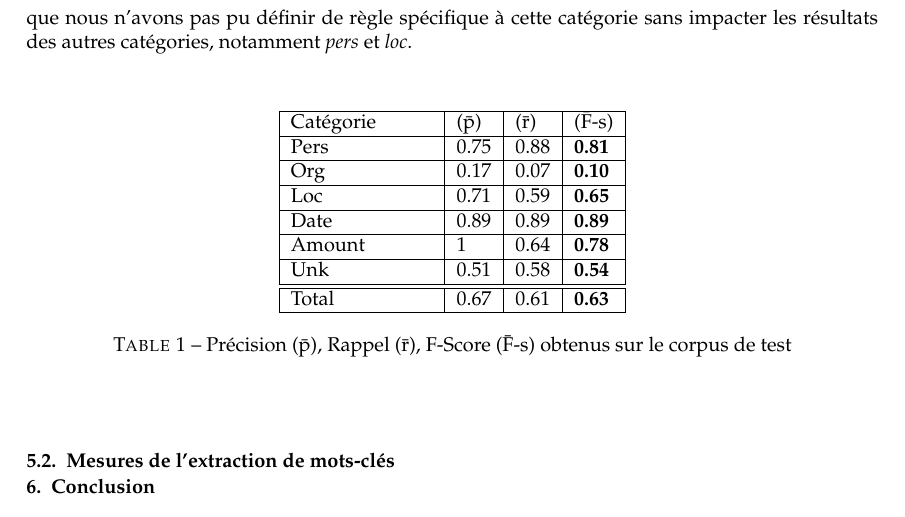
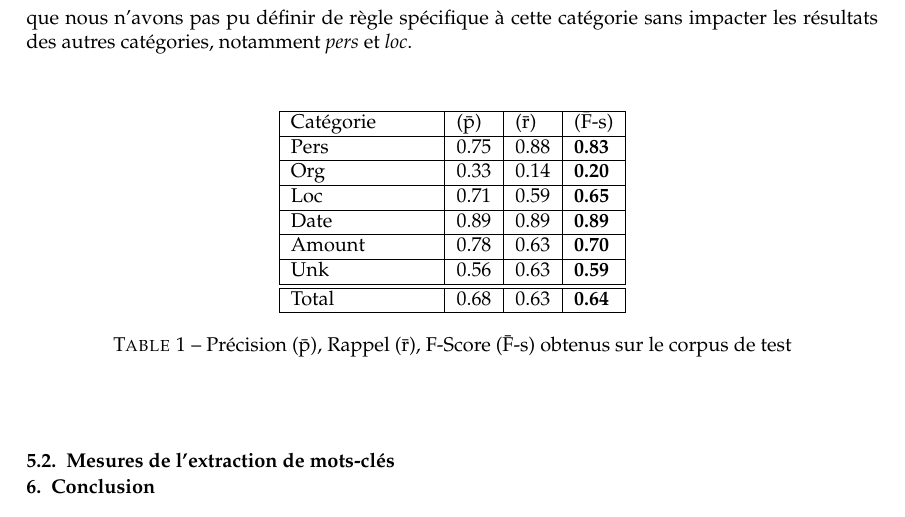
Before and after one commit to romaindeveaud/semantic-ruby, a LaTeX document (doc/paper/squelette.tex): part of page 5 of 5, cut so that both start at the same text. Compiled offline with pdfLaTeX; the source files are stored in an older character set and shown here as Unicode.

Commit message:
Modifs papier

```diff
--- a/doc/paper/squelette.tex
+++ b/doc/paper/squelette.tex
@@ -191,20 +191,20 @@ en prenant la catégorie qui a le plus fort score, pour cela chaque catégorie s
             \hline
             Catégorie & (\={p}) & (\={r}) & (\={F}-s) \\
             \hline
-            Pers & 0.75 & 0.88 & \textbf{0.81} \\
+            Pers & 0.75 & 0.88 & \textbf{0.83} \\
             \hline
-            Org & 0.17 & 0.07 & \textbf{0.10} \\
+            Org & 0.33 & 0.14 & \textbf{0.20} \\
             \hline
             Loc & 0.71 & 0.59 & \textbf{0.65} \\
             \hline
             Date & 0.89 & 0.89 & \textbf{0.89} \\
             \hline
-            Amount & 1 & 0.64 & \textbf{0.78} \\
+            Amount & 0.78 & 0.63 & \textbf{0.70} \\
             \hline
-            Unk & 0.51 & 0.58 & \textbf{0.54} \\
+            Unk & 0.56 & 0.63 & \textbf{0.59} \\
             \hline
             \hline
-            Total & 0.67 & 0.61 & \textbf{0.63} \\
+            Total & 0.68 & 0.63 & \textbf{0.64} \\
             \hline
         \end{tabular}
         \caption{\label{tab:results}Précision (\={p}), Rappel (\={r}), F-Score (\={F}-s) obtenus sur le corpus de test}
```
Also changed, not shown: 1 other file.
